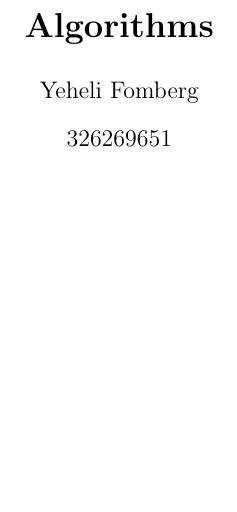
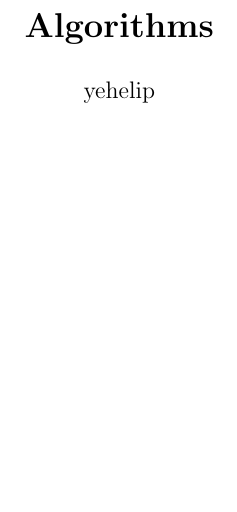
Before and after one commit to yehelip/cs-notes, a LaTeX document (algorithms/Algorithms.tex): part of page 1 of 7, cut so that both start at the same text. Compiled offline with pdfLaTeX.

Commit message:
name update

```diff
--- a/Algorithms/Algorithms.tex
+++ b/algorithms/Algorithms.tex
@@ -34,8 +34,8 @@
 {{\raisebox{.2em}{$#1$}\left/\raisebox{-.2em}{$#2$}\right.}}
 %%%%%%%%%%%%%%%%%%%%%%%%%%%%%%%%%%%%%%%%%%%%%%%%%%%%%%%%%%%%%%%%%%%%%%%%%%%%%%%
 \title{\textbf{Algorithms}}
-\author{Yeheli Fomberg}
-\date{326269651}
+\author{yehelip}
+\date{}
 \usepackage{amsmath}
 \begin{document}
 	\maketitle
```
Also changed, not shown: algorithms/Algorithms.pdf (added), data_structures/DataStructures.tex (renamed from Data Structures/DataStructures.tex).
